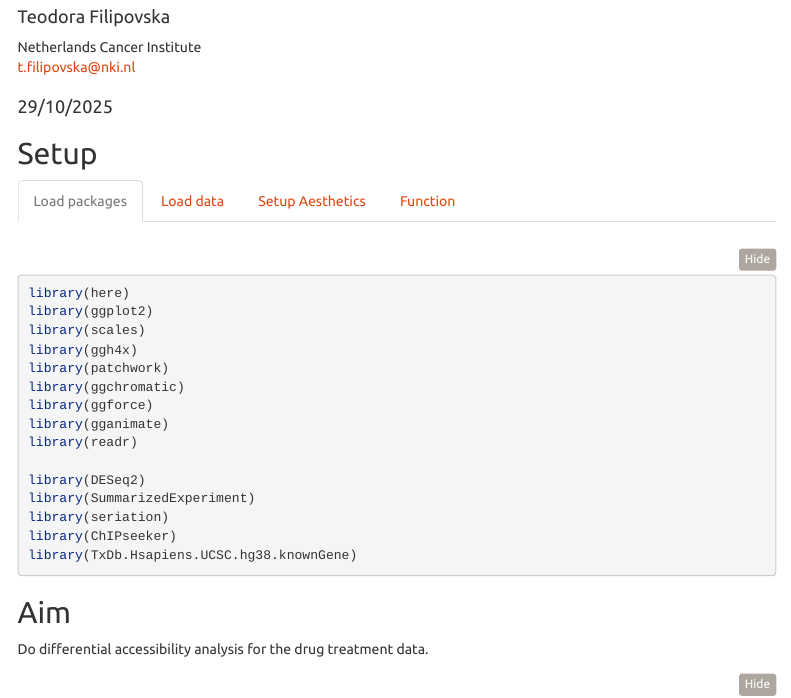
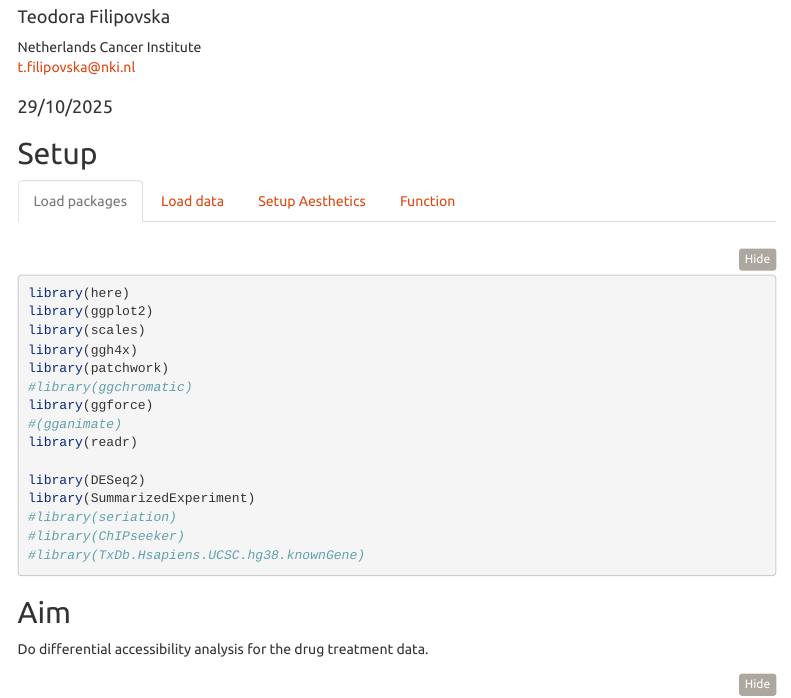
Before and after one commit to mtrauernicht/ATAC_TF_reporter_comparison, an R Markdown document (ATAC_seq_analyses/01_01_ATACseq_DA.Rmd): the page in a window 1100 px wide, from 60 px down. Rendered offline with R 4.5, knitr and Pandoc, with nearby package versions; folded parts are opened; some code elsewhere in the file could not run offline; menus at the side of the page are left out; common packages that the code uses without loading them are loaded.

Commit message:
updated packages

````diff
--- a/ATAC_seq_analyses/01_01_ATACseq_DA.Rmd
+++ b/ATAC_seq_analyses/01_01_ATACseq_DA.Rmd
@@ -46,16 +46,16 @@ library(ggplot2)
 library(scales)
 library(ggh4x)
 library(patchwork)
-library(ggchromatic)
+#library(ggchromatic)
 library(ggforce)
-library(gganimate)
+#(gganimate)
 library(readr)
 
 library(DESeq2)
 library(SummarizedExperiment)
-library(seriation)
-library(ChIPseeker)
-library(TxDb.Hsapiens.UCSC.hg38.knownGene)
+#library(seriation)
+#library(ChIPseeker)
+#library(TxDb.Hsapiens.UCSC.hg38.knownGene)
 ```
 
 ### Load data
````
Also changed, not shown: ATAC_seq_analyses/01_01_ATACseq_DA.Rmd (8 more changed lines).
